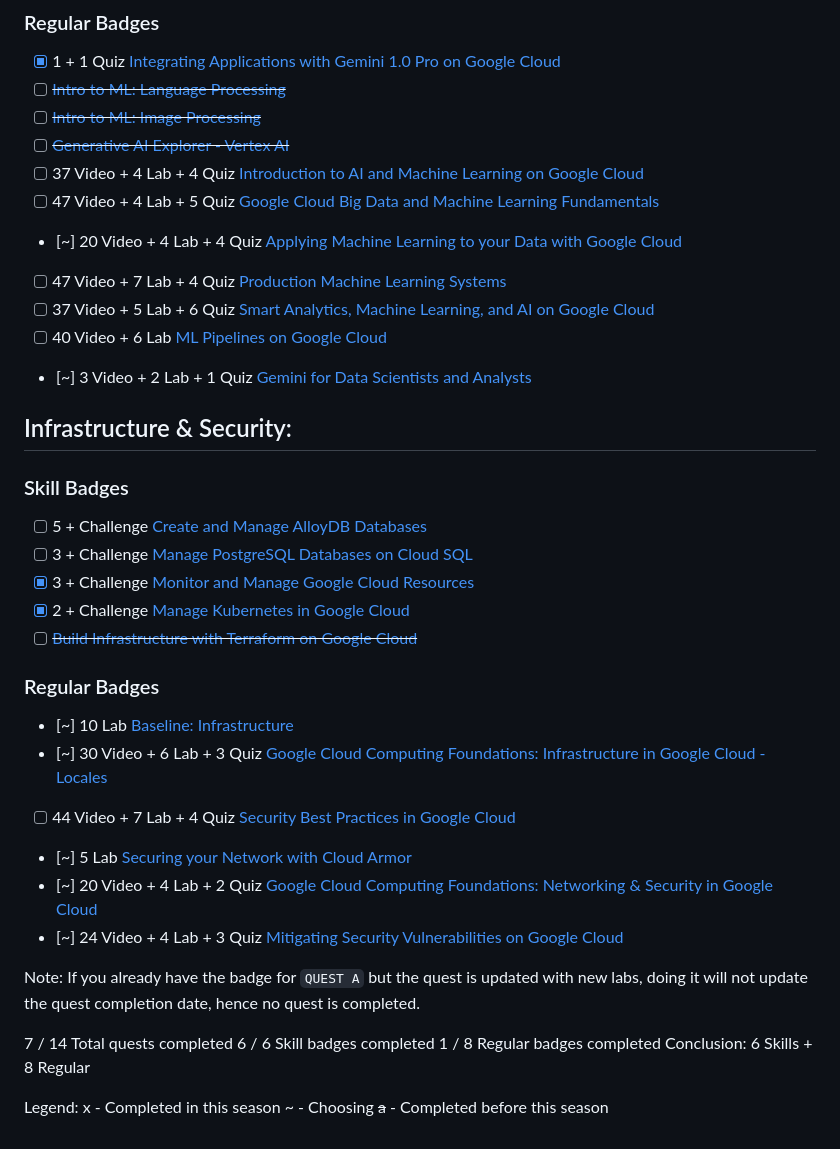
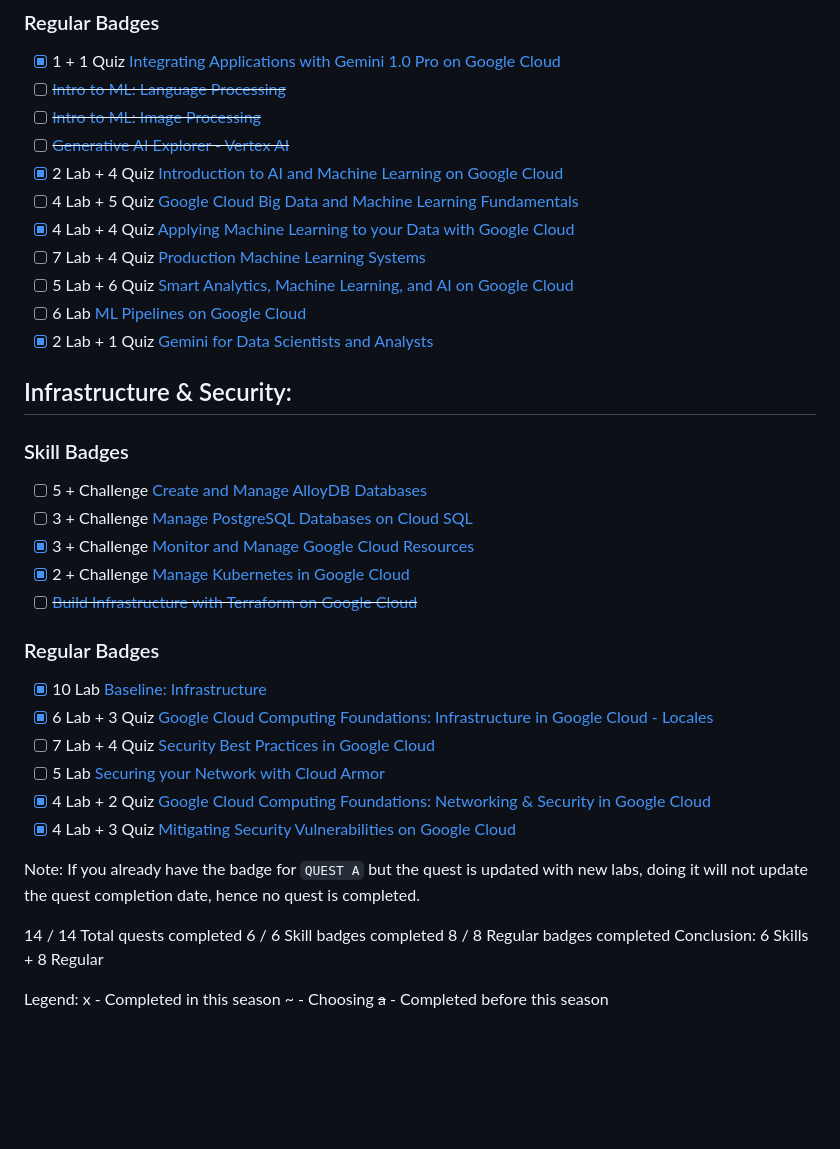
Before and after one commit to jwtanx/Hello-World-Of-Everything, a Markdown page: Google/GCPBoleh/GCP Boleh Session 6.md, the part around the change. Drawn GitHub-style; blank space fills up the shorter version.

Commit message:
040524 - [GCPBoleh] S6 done

```diff
--- a/Google/GCPBoleh/GCP Boleh Session 6.md
+++ b/Google/GCPBoleh/GCP Boleh Session 6.md
@@ -20,13 +20,13 @@ Link: https://events.withgoogle.com/gcpboleh-s6/
 - [ ] ~~[Intro to ML: Language Processing](https://www.cloudskillsboost.google/course_templates/740)~~
 - [ ] ~~[Intro to ML: Image Processing](https://www.cloudskillsboost.google/course_templates/739)~~
 - [ ] ~~[Generative AI Explorer - Vertex AI](https://www.cloudskillsboost.google/course_templates/723)~~
-- [ ] 37 Video + 4 Lab + 4 Quiz [Introduction to AI and Machine Learning on Google Cloud](https://www.cloudskillsboost.google/course_templates/593)
-- [ ] 47 Video + 4 Lab + 5 Quiz [Google Cloud Big Data and Machine Learning Fundamentals](https://www.cloudskillsboost.google/course_templates/3)
-- [~] 20 Video + 4 Lab + 4 Quiz [Applying Machine Learning to your Data with Google Cloud](https://www.cloudskillsboost.google/course_templates/23)
-- [ ] 47 Video + 7 Lab + 4 Quiz [Production Machine Learning Systems](https://www.cloudskillsboost.google/course_templates/17)
-- [ ] 37 Video + 5 Lab + 6 Quiz [Smart Analytics, Machine Learning, and AI on Google Cloud](https://www.cloudskillsboost.google/course_templates/55)
-- [ ] 40 Video + 6 Lab [ML Pipelines on Google Cloud](https://www.cloudskillsboost.google/course_templates/191)
-- [~] 3 Video + 2 Lab + 1 Quiz [Gemini for Data Scientists and Analysts](https://www.cloudskillsboost.google/paths/236/course_templates/879)
+- [x] 2 Lab + 4 Quiz [Introduction to AI and Machine Learning on Google Cloud](https://www.cloudskillsboost.google/course_templates/593)
+- [ ] 4 Lab + 5 Quiz [Google Cloud Big Data and Machine Learning Fundamentals](https://www.cloudskillsboost.google/course_templates/3)
+- [x] 4 Lab + 4 Quiz [Applying Machine Learning to your Data with Google Cloud](https://www.cloudskillsboost.google/course_templates/23)
+- [ ] 7 Lab + 4 Quiz [Production Machine Learning Systems](https://www.cloudskillsboost.google/course_templates/17)
+- [ ] 5 Lab + 6 Quiz [Smart Analytics, Machine Learning, and AI on Google Cloud](https://www.cloudskillsboost.google/course_templates/55)
+- [ ] 6 Lab [ML Pipelines on Google Cloud](https://www.cloudskillsboost.google/course_templates/191)
+- [x] 2 Lab + 1 Quiz [Gemini for Data Scientists and Analysts](https://www.cloudskillsboost.google/paths/236/course_templates/879)
 
 ## Infrastructure & Security:
 ### Skill Badges
@@ -37,18 +37,18 @@ Link: https://events.withgoogle.com/gcpboleh-s6/
 - [ ] ~~[Build Infrastructure with Terraform on Google Cloud](https://www.cloudskillsboost.google/course_templates/636)~~
 
 ### Regular Badges
-- [~] 10 Lab [Baseline: Infrastructure](https://www.cloudskillsboost.google/course_templates/620)
-- [~] 30 Video + 6 Lab + 3 Quiz [Google Cloud Computing Foundations: Infrastructure in Google Cloud - Locales](https://www.cloudskillsboost.google/course_templates/182)
-- [ ] 44 Video + 7 Lab + 4 Quiz [Security Best Practices in Google Cloud](https://www.cloudskillsboost.google/course_templates/87)
-- [~] 5 Lab [Securing your Network with Cloud Armor](https://www.cloudskillsboost.google/course_templates/785)
-- [~] 20 Video + 4 Lab + 2 Quiz [Google Cloud Computing Foundations: Networking & Security in Google Cloud](https://www.cloudskillsboost.google/course_templates/155)
-- [~] 24 Video + 4 Lab + 3 Quiz [Mitigating Security Vulnerabilities on Google Cloud](https://www.cloudskillsboost.google/course_templates/88)
+- [x] 10 Lab [Baseline: Infrastructure](https://www.cloudskillsboost.google/course_templates/620)
+- [x] 6 Lab + 3 Quiz [Google Cloud Computing Foundations: Infrastructure in Google Cloud - Locales](https://www.cloudskillsboost.google/course_templates/182)
+- [ ] 7 Lab + 4 Quiz [Security Best Practices in Google Cloud](https://www.cloudskillsboost.google/course_templates/87)
+- [ ] 5 Lab [Securing your Network with Cloud Armor](https://www.cloudskillsboost.google/course_templates/785)
+- [x] 4 Lab + 2 Quiz [Google Cloud Computing Foundations: Networking & Security in Google Cloud](https://www.cloudskillsboost.google/course_templates/155)
+- [x] 4 Lab + 3 Quiz [Mitigating Security Vulnerabilities on Google Cloud](https://www.cloudskillsboost.google/course_templates/88)
 
 Note: If you already have the badge for `QUEST A` but the quest is updated with new labs, doing it will not update the quest completion date, hence no quest is completed.
 
-7 / 14 Total quests completed
+14 / 14 Total quests completed
 6 / 6 Skill badges completed
-1 / 8 Regular badges completed
+8 / 8 Regular badges completed
 Conclusion: 6 Skills + 8 Regular
 
 Legend:
```
